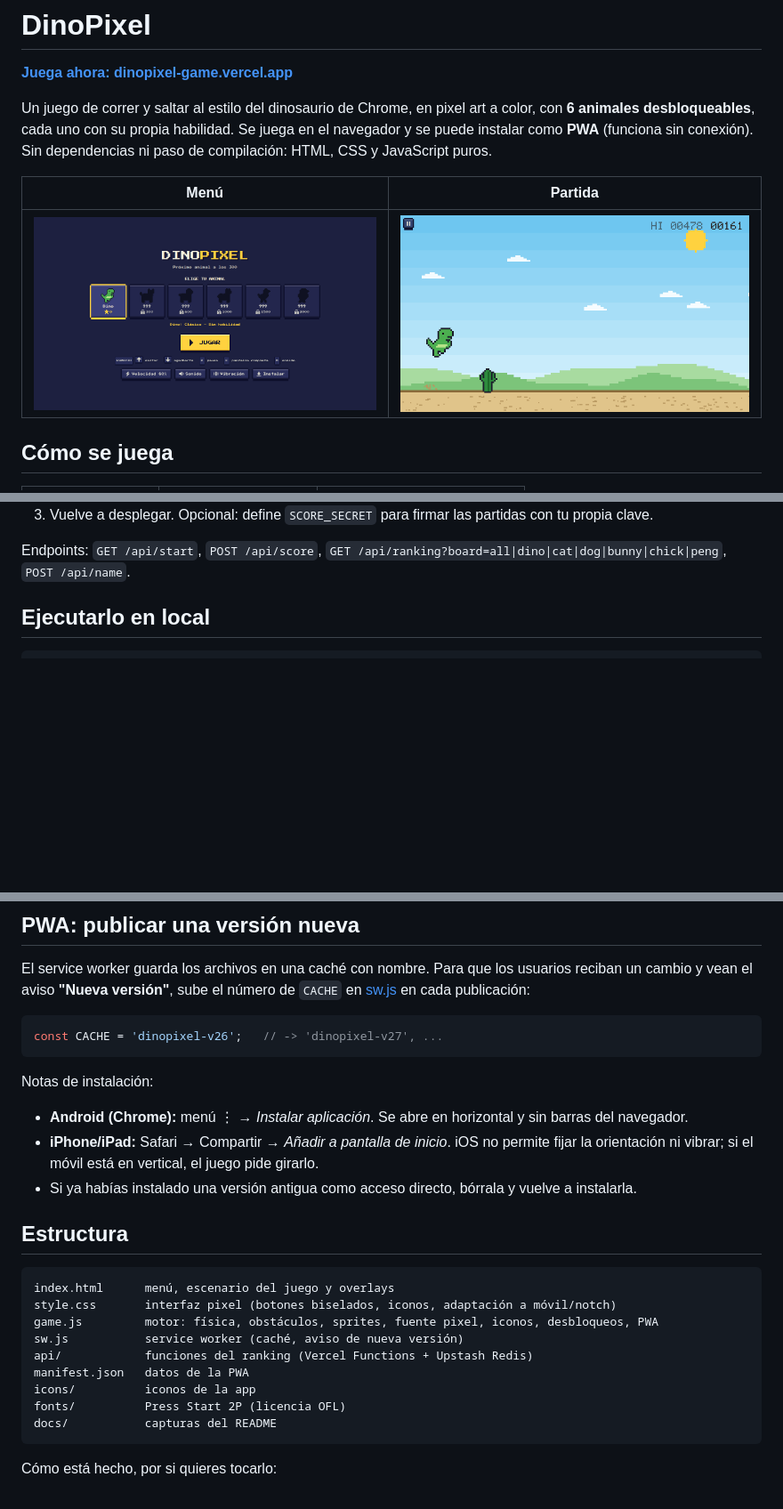
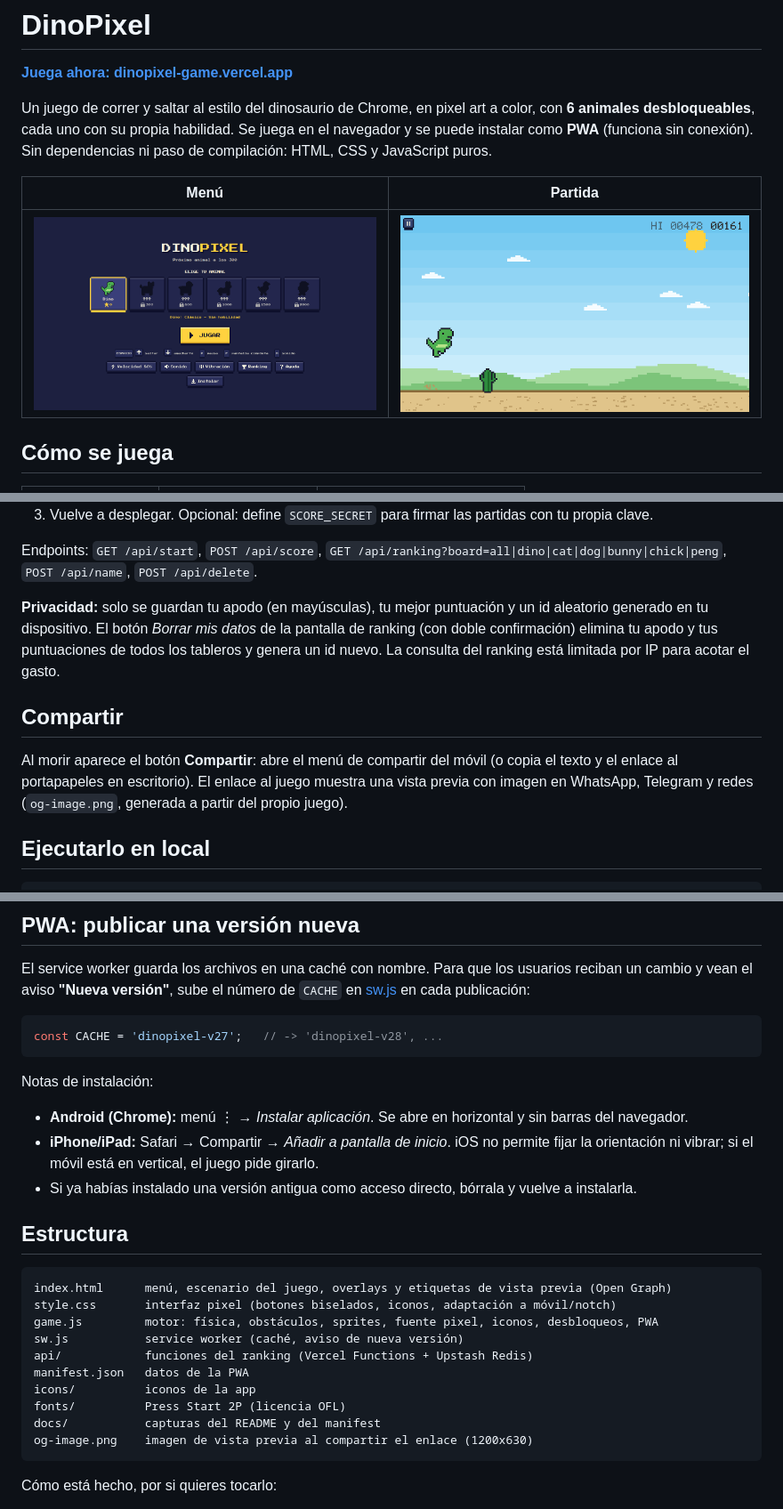
Before and after one commit to rzazo24/dinopixel-game, a Markdown page: README.md, 3 parts joined by grey strips. Shown at 89% size. Rendered like a GitHub page; pictures changed too: docs/menu.png; blank space fills up the shorter version.

Commit message:
Delete-my-data, privacy note, per-IP ranking read limit, share button, link preview (Open Graph) and manifest screenshots
Co-Authored-By: Claude Sonnet 5.5 <noreply@anthropic.com>

````diff
--- a/README.md
+++ b/README.md
@@ -69,7 +69,18 @@ Ranking online con **apodo** y tableros **global y por animal** (top 20 y tu pos
 3. Vuelve a desplegar. Opcional: define `SCORE_SECRET` para firmar las partidas con tu propia clave.
 
 Endpoints: `GET /api/start`, `POST /api/score`, `GET /api/ranking?board=all|dino|cat|dog|bunny|chick|peng`,
-`POST /api/name`.
+`POST /api/name`, `POST /api/delete`.
+
+**Privacidad:** solo se guardan tu apodo (en mayúsculas), tu mejor puntuación y un id aleatorio generado en tu
+dispositivo. El botón *Borrar mis datos* de la pantalla de ranking (con doble confirmación) elimina tu apodo y tus
+puntuaciones de todos los tableros y genera un id nuevo. La consulta del ranking está limitada por IP para acotar el
+gasto.
+
+## Compartir
+
+Al morir aparece el botón **Compartir**: abre el menú de compartir del móvil (o copia el texto y el enlace al
+portapapeles en escritorio). El enlace al juego muestra una vista previa con imagen en WhatsApp, Telegram y redes
+(`og-image.png`, generada a partir del propio juego).
 
 ## Ejecutarlo en local
 
@@ -94,7 +105,7 @@ El service worker guarda los archivos en una caché con nombre. Para que los usu
 aviso **"Nueva versión"**, sube el número de `CACHE` en [sw.js](sw.js) en cada publicación:
 
 ```js
-const CACHE = 'dinopixel-v26';   // -> 'dinopixel-v27', ...
+const CACHE = 'dinopixel-v27';   // -> 'dinopixel-v28', ...
 ```
 
 Notas de instalación:
@@ -107,7 +118,7 @@ Notas de instalación:
 ## Estructura
 
 ```
-index.html      menú, escenario del juego y overlays
+index.html      menú, escenario del juego, overlays y etiquetas de vista previa (Open Graph)
 style.css       interfaz pixel (botones biselados, iconos, adaptación a móvil/notch)
 game.js         motor: física, obstáculos, sprites, fuente pixel, iconos, desbloqueos, PWA
 sw.js           service worker (caché, aviso de nueva versión)
@@ -115,7 +126,8 @@ api/            funciones del ranking (Vercel Functions + Upstash Redis)
 manifest.json   datos de la PWA
 icons/          iconos de la app
 fonts/          Press Start 2P (licencia OFL)
-docs/           capturas del README
+docs/           capturas del README y del manifest
+og-image.png    imagen de vista previa al compartir el enlace (1200x630)
 ```
 
 Cómo está hecho, por si quieres tocarlo:
````
Also changed, not shown: other parts of README.md (+1 -1 lines), og-image.png (added), 7 other files.
